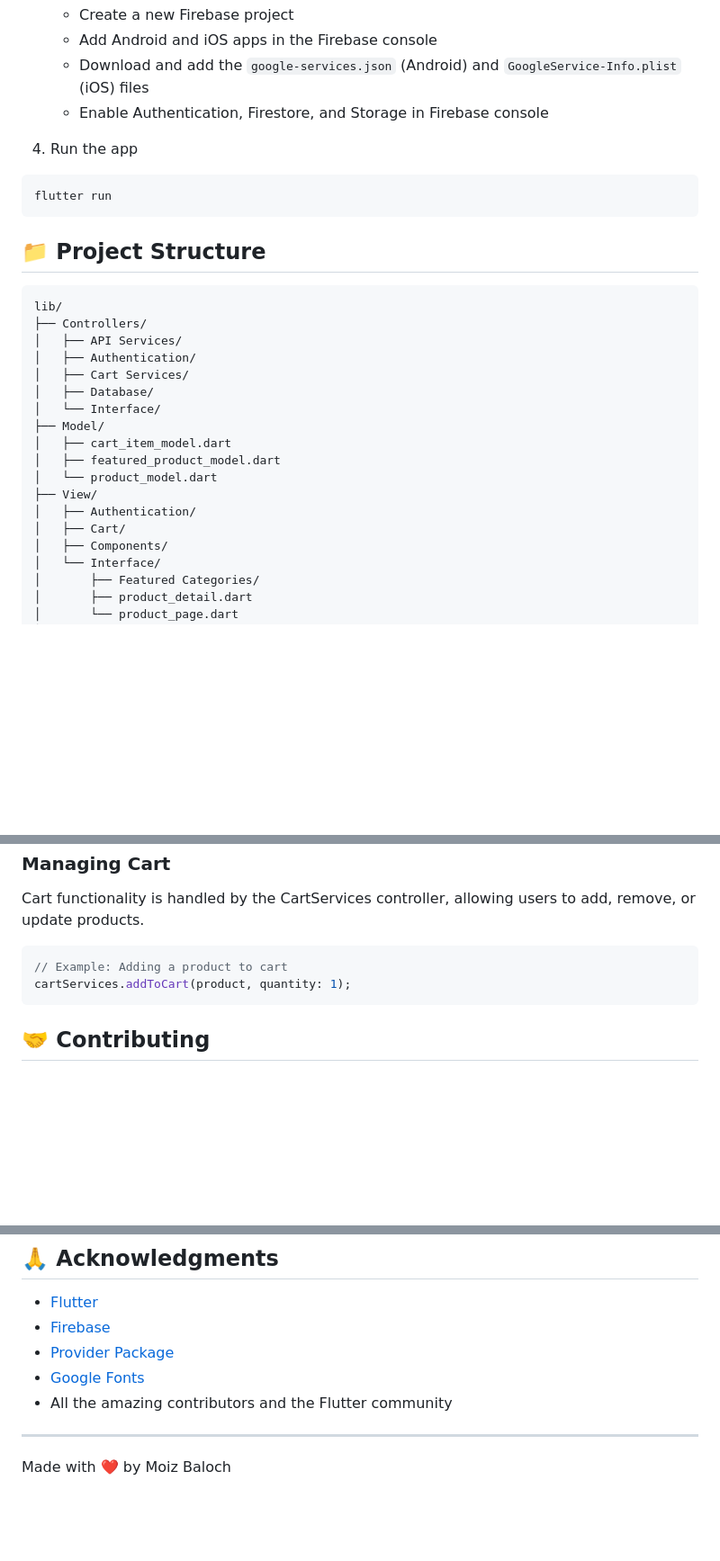
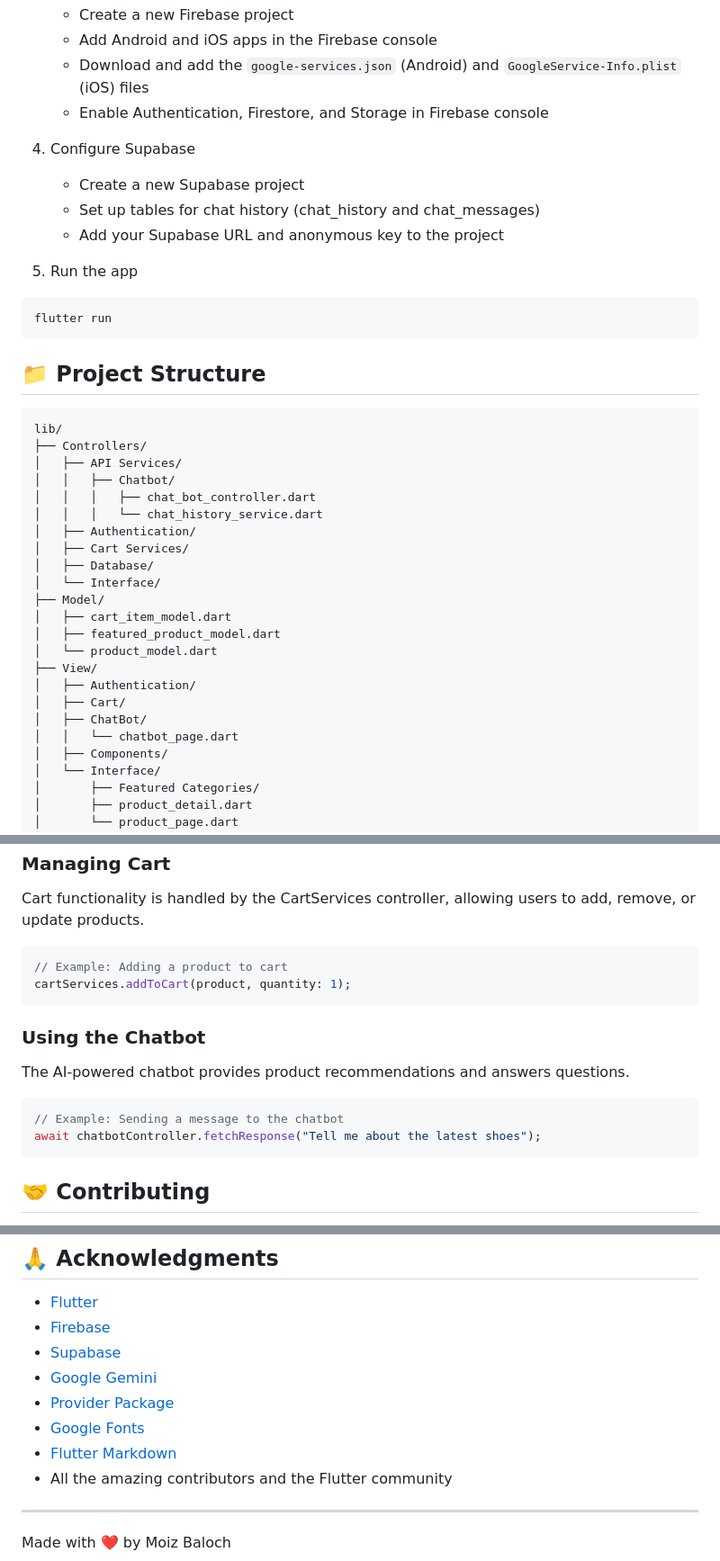
Before and after one commit to igmoiiz/Shop-Ease-Full_Stack, a Markdown page: README.md, 3 parts joined by grey strips. Shown: that part at 90% size. GitHub-like rendering; blank space fills up the shorter version.

````diff
--- a/README.md
+++ b/README.md
@@ -91,7 +137,13 @@ flutter pub get
    - Download and add the `google-services.json` (Android) and `GoogleService-Info.plist` (iOS) files
    - Enable Authentication, Firestore, and Storage in Firebase console
 
-4. Run the app
+4. Configure Supabase
+
+   - Create a new Supabase project
+   - Set up tables for chat history (chat_history and chat_messages)
+   - Add your Supabase URL and anonymous key to the project
+
+5. Run the app
 
 ```bash
 flutter run
@@ -103,6 +155,9 @@ flutter run
 lib/
 ├── Controllers/
 │   ├── API Services/
+│   │   ├── Chatbot/
+│   │   │   ├── chat_bot_controller.dart
+│   │   │   └── chat_history_service.dart
 │   ├── Authentication/
 │   ├── Cart Services/
 │   ├── Database/
@@ -114,6 +169,8 @@ lib/
 ├── View/
 │   ├── Authentication/
 │   ├── Cart/
+│   ├── ChatBot/
+│   │   └── chatbot_page.dart
 │   ├── Components/
 │   └── Interface/
 │       ├── Featured Categories/
@@ -153,6 +210,15 @@ Cart functionality is handled by the CartServices controller, allowing users to
 cartServices.addToCart(product, quantity: 1);
 ```
 
+### Using the Chatbot
+
+The AI-powered chatbot provides product recommendations and answers questions.
+
+```dart
+// Example: Sending a message to the chatbot
+await chatbotController.fetchResponse("Tell me about the latest shoes");
+```
+
 ## 🤝 Contributing
 
 Contributions are welcome! Please feel free to submit a Pull Request.
@@ -177,8 +243,11 @@ Project Link: [https://github.com/igmoiiz/Shop-Ease-Full_Stack.git](https://gith
 
 - [Flutter](https://flutter.dev/)
 - [Firebase](https://firebase.google.com/)
+- [Supabase](https://supabase.io/)
+- [Google Gemini](https://ai.google.dev/)
 - [Provider Package](https://pub.dev/packages/provider)
 - [Google Fonts](https://pub.dev/packages/google_fonts)
+- [Flutter Markdown](https://pub.dev/packages/flutter_markdown)
 - All the amazing contributors and the Flutter community
 
 ---
````
Also changed, not shown: other parts of README.md (+50 -4 lines).
